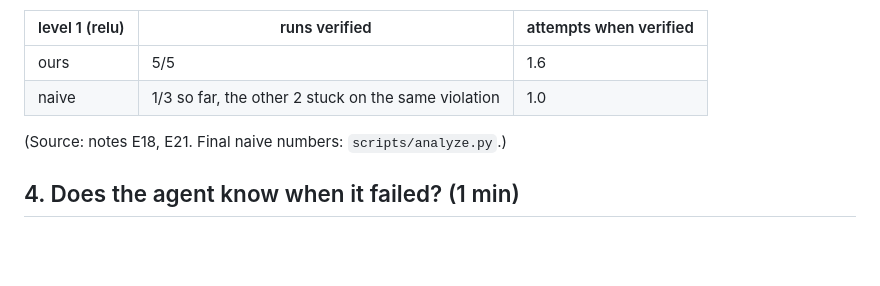
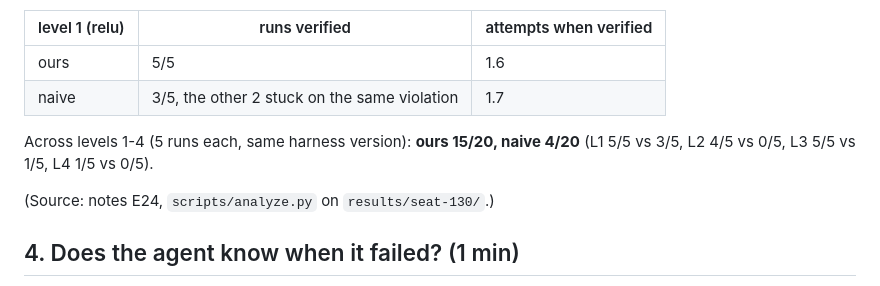
Before and after one commit to LiYou22/kernel-agent, a Markdown page: demo/DEMO.md, the part around the change. Drawn GitHub-style; blank space fills up the shorter version.

Commit message:
DEMO.md: final naive numbers (L1 3/5; L1-4 ours 15/20 vs naive 4/20)
Co-Authored-By: Claude Opus 5.5 <noreply@anthropic.com>

```diff
--- a/demo/DEMO.md
+++ b/demo/DEMO.md
@@ -91,9 +91,12 @@ uv run python -m kagent.harness 1 demo/l1_naive_attempt1.py
 | level 1 (relu) | runs verified | attempts when verified |
 |---|---|---|
 | ours | 5/5 | 1.6 |
-| naive | 1/3 so far, the other 2 stuck on the same violation | 1.0 |
+| naive | 3/5, the other 2 stuck on the same violation | 1.7 |
 
-(Source: notes E18, E21. Final naive numbers: `scripts/analyze.py`.)
+Across levels 1-4 (5 runs each, same harness version): **ours 15/20, naive 4/20**
+(L1 5/5 vs 3/5, L2 4/5 vs 0/5, L3 5/5 vs 1/5, L4 1/5 vs 0/5).
+
+(Source: notes E24, `scripts/analyze.py` on `results/seat-130/`.)
 
 ## 4. Does the agent know when it failed? (1 min)
 
```
